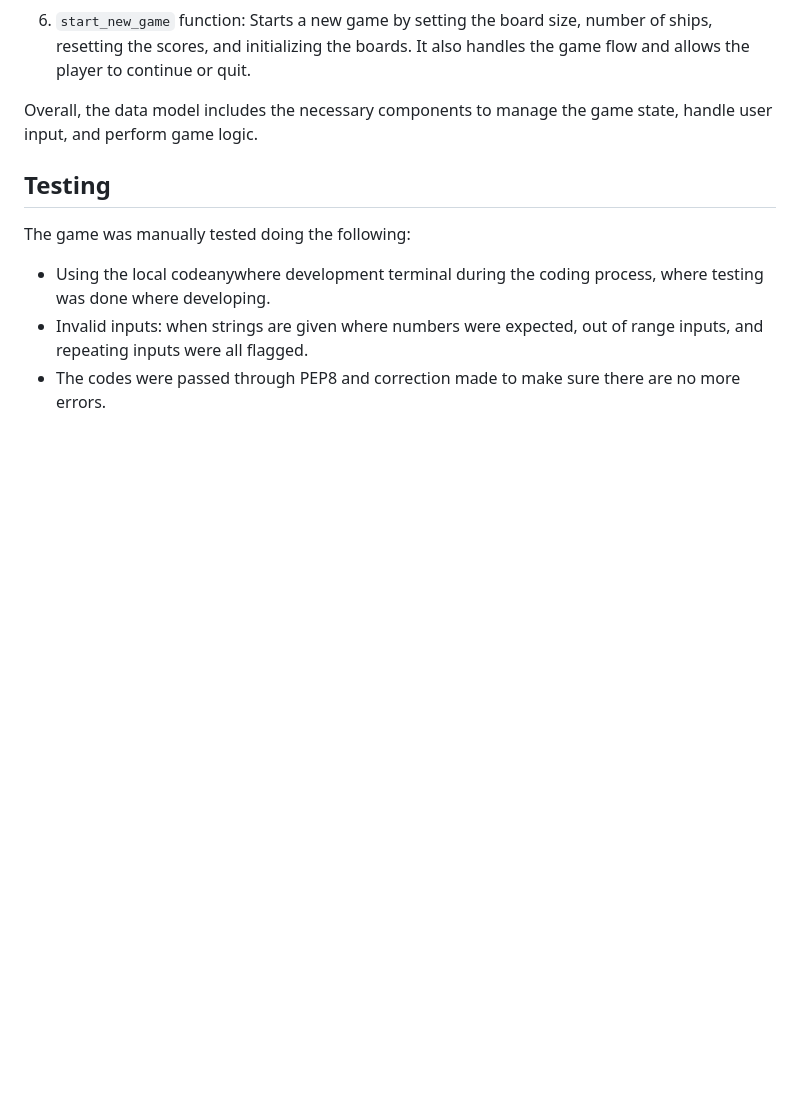
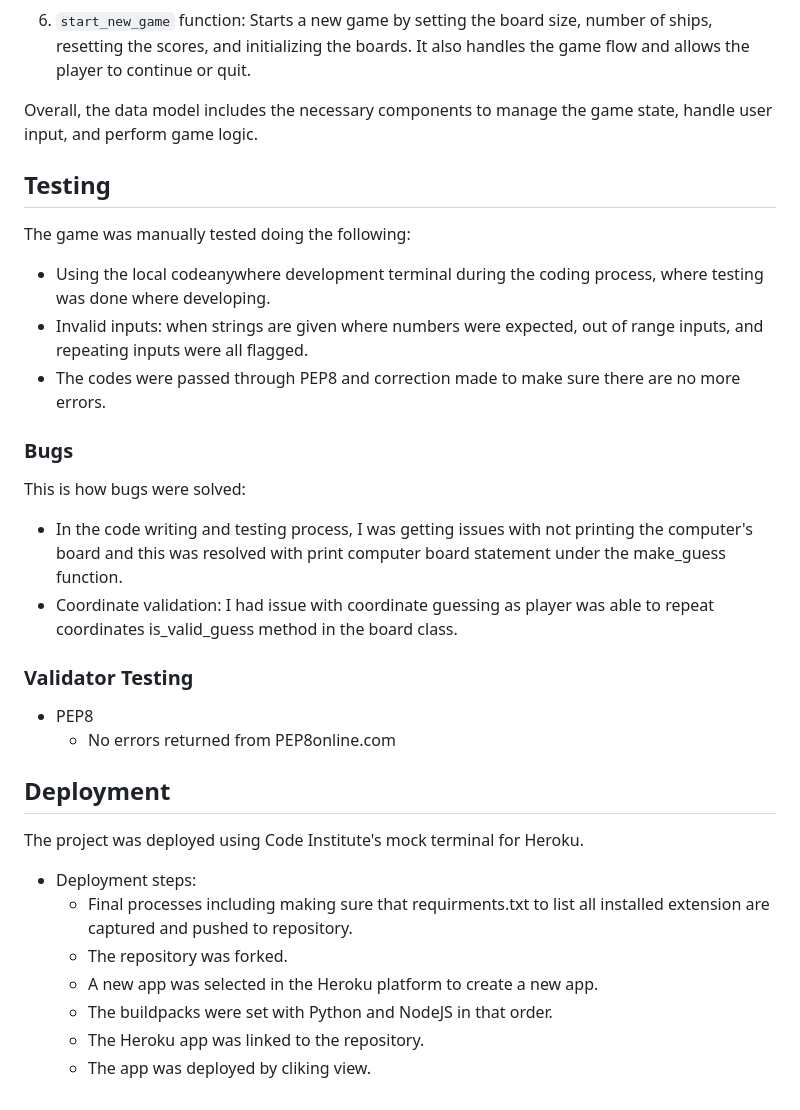
Before and after one commit to Stephenkofipoku/battleships_game, a Markdown page: README.md, the part around the change. Rendered like a GitHub page; blank space fills up the shorter version.

Commit message:
Add Deployment to README

```diff
--- a/README.md
+++ b/README.md
@@ -61,3 +61,23 @@ The game was manually tested doing the following:
 - Using the local codeanywhere development terminal during the coding process, where testing was done where developing.
 - Invalid inputs: when strings are given where numbers were expected, out of range inputs, and repeating inputs were all flagged.
 - The codes were passed through PEP8 and correction made to make sure there are no more errors.
+
+### Bugs
+This is how bugs were solved:
+- In the code writing and testing process, I was getting issues with not printing the computer's board and this was resolved with print computer board statement under the make_guess function.
+- Coordinate validation: I had issue with coordinate guessing as player was able to repeat coordinates is_valid_guess method in the board class.
+
+### Validator Testing
+- PEP8
+    + No errors returned from PEP8online.com
+
+## Deployment
+The project was deployed using Code Institute's mock terminal for Heroku.
+
+- Deployment steps:
+    + Final processes including making sure that requirments.txt to list all installed extension are captured and pushed to repository.
+    + The repository was forked.
+    + A new app was selected in the Heroku platform to create a new app.
+    + The buildpacks were set with Python and NodeJS in that order.
+    + The Heroku app was linked to the repository.
+    + The app was deployed by cliking view.
```
